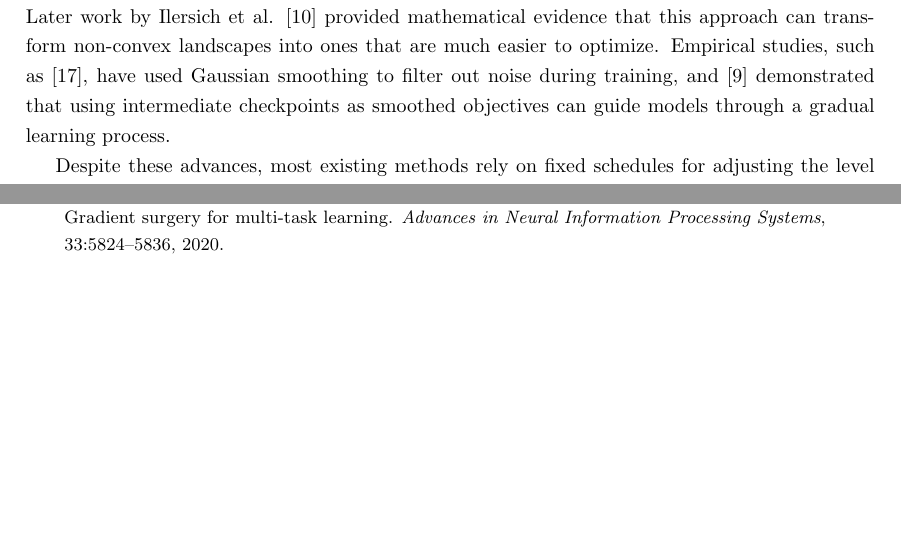
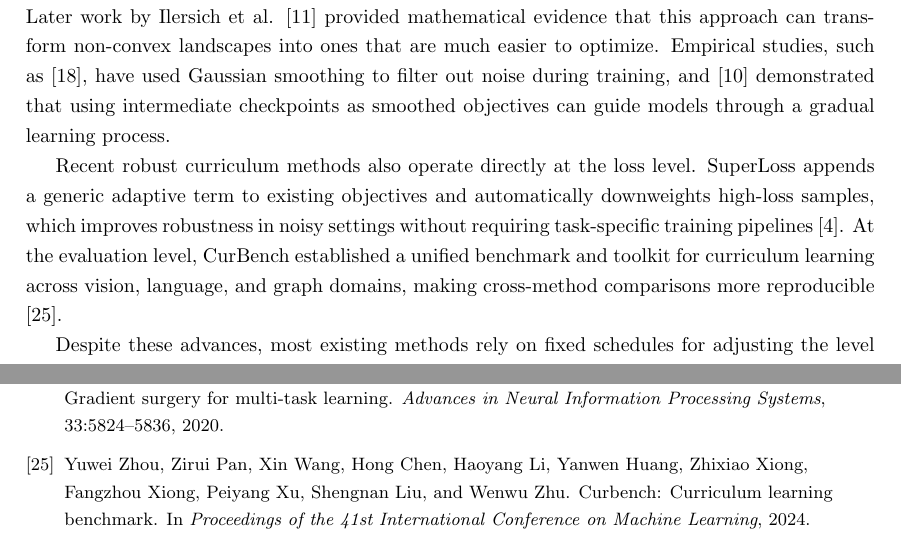
Before and after one commit to BbqGamer/ma, a LaTeX thesis (thesis/main.tex): two parts of pages 6 and 12 of 29, joined at a grey line, cut so that both start at the same text, the shorter picture padded with empty space. Compiled offline with pdfLaTeX.

Commit message:
Add CurBench and SuperLoss papers

```diff
--- a/thesis/main.tex
+++ b/thesis/main.tex
@@ -157,6 +157,15 @@ into ones that are much easier to optimize. Empirical studies, such as
 during training, and \cite{gupta2025efficient} demonstrated that using
 intermediate checkpoints as smoothed objectives can guide models through a
 gradual learning process.
+
+Recent robust curriculum methods also operate directly at the loss level.
+SuperLoss appends a generic adaptive term to existing objectives and
+automatically downweights high-loss samples, which improves robustness in noisy
+settings without requiring task-specific training pipelines
+\cite{castells2020superloss}. At the evaluation level, CurBench established a
+unified benchmark and toolkit for curriculum learning across vision, language,
+and graph domains, making cross-method comparisons more reproducible
+\cite{zhou2024curbench}.
 
 Despite these advances, most existing methods rely on fixed schedules for
 adjusting the level of smoothing or regularization. These schedules are often
```
Also changed, not shown: thesis/bibliografia.bib (+18 -0 lines). Lines whose indentation alone changed are shown as unchanged.
